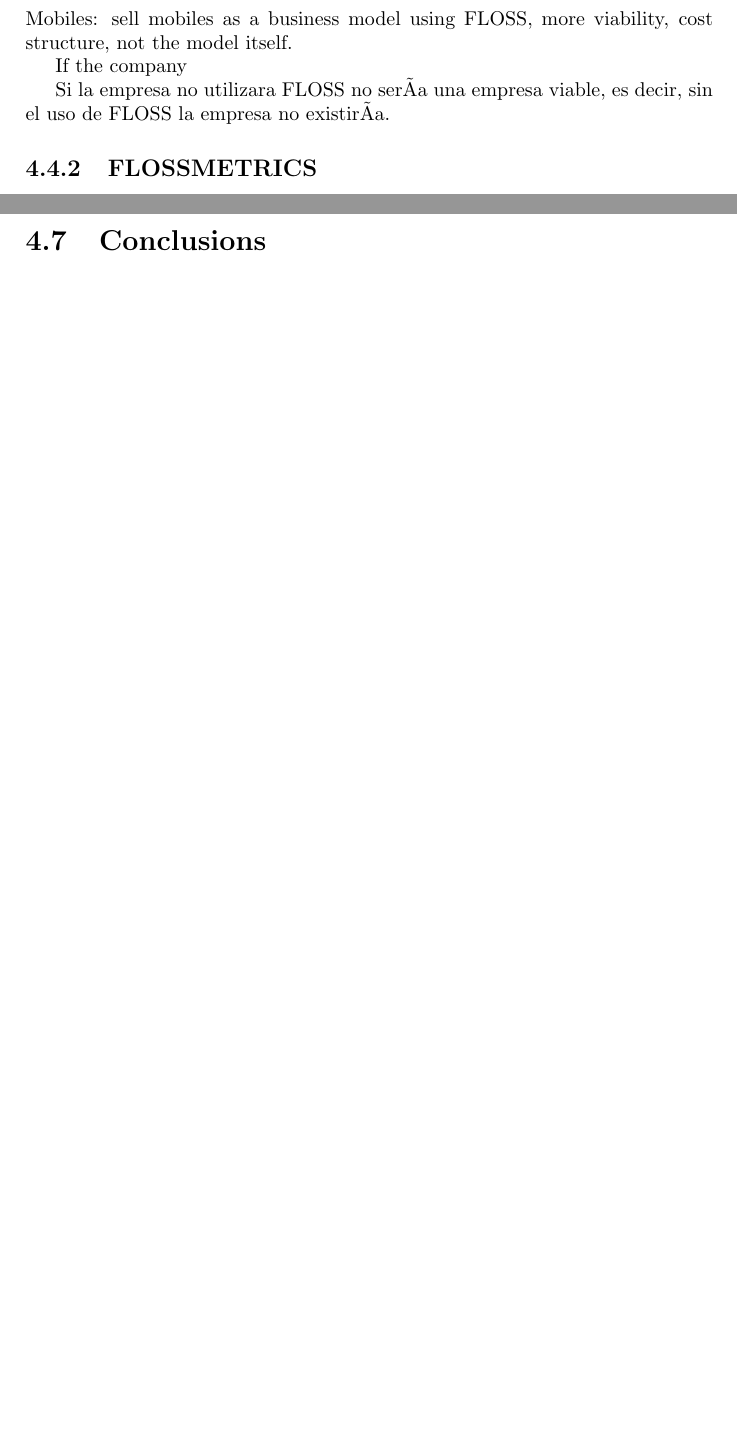
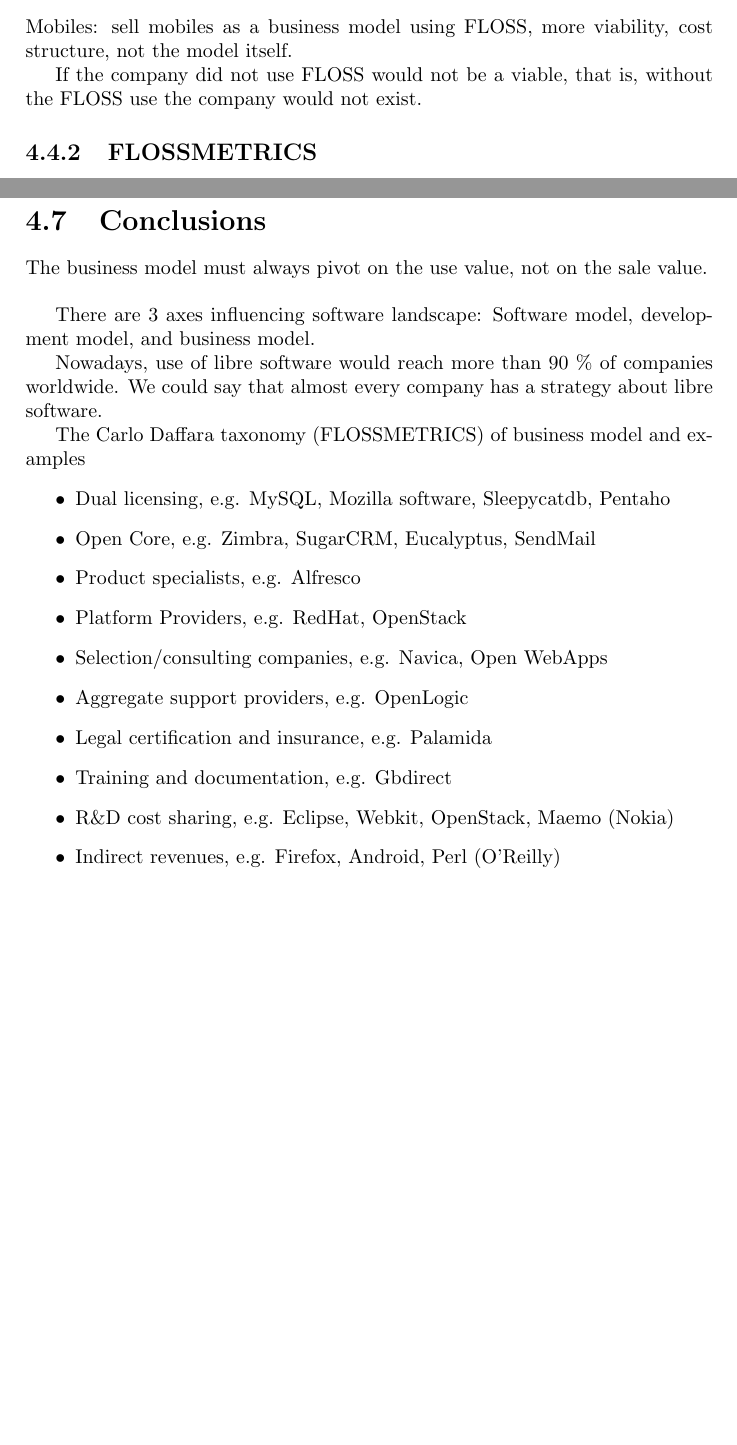
Before and after one commit to mswlEco2012/CollaborativeNotebook, a LaTeX thesis (MSWL_ECO_main.tex, which reads MSWL_ECO_lesson4.tex): two parts of pages 23 and 28 of 35, joined at a grey line, cut so that both start at the same text, the shorter picture padded with empty space. Compiled offline with pdfLaTeX.

Commit message:
Revision chapter 4

```diff
--- a/MSWL_ECO_lesson4.tex
+++ b/MSWL_ECO_lesson4.tex
@@ -131,10 +129,9 @@
 Mobiles: sell mobiles as a business model using FLOSS, more viability, cost
  structure, not the model itself.
 
-If the company
+If the company did not use FLOSS would not be a viable, that is,  without the
+  FLOSS use the company would not exist.
 
-Si la empresa no utilizara FLOSS no sería una empresa viable, es decir, sin el
- uso de FLOSS la empresa no existiría.
 
 \subsection{FLOSSMETRICS}
 
@@ -396,3 +393,24 @@
      competitive advantages during the next five years.}
 
 \section{Conclusions}\label{conclusions}
+
+The business model must always pivot on the use value, not on the sale value.
+\\
+
+There are 3 axes influencing  software landscape: Software model, development model, and  business model.
+
+Nowadays, use of libre software would reach more than 90 \% of companies worldwide. We could say that almost every company has a strategy about libre software.
+
+The  Carlo Daffara taxonomy (FLOSSMETRICS) of business model and examples
+\begin{itemize}
+    \item         Dual licensing, e.g. MySQL, Mozilla software, Sleepycatdb, Pentaho
+    \item         Open Core, e.g. Zimbra, SugarCRM, Eucalyptus, SendMail
+     \item        Product specialists, e.g. Alfresco
+    \item        Platform Providers, e.g. RedHat, OpenStack
+     \item        Selection/consulting companies, e.g. Navica, Open WebApps
+     \item        Aggregate support providers, e.g. OpenLogic
+     \item        Legal certification and insurance, e.g. Palamida
+    \item         Training and documentation, e.g. Gbdirect
+     \item        R\&D cost sharing, e.g. Eclipse, Webkit, OpenStack, Maemo (Nokia)
+     \item        Indirect revenues, e.g. Firefox, Android, Perl (O'Reilly)
+\end{itemize}
```
Also changed, not shown: MSWL_ECO_lesson4.tex (8 more changed lines).
